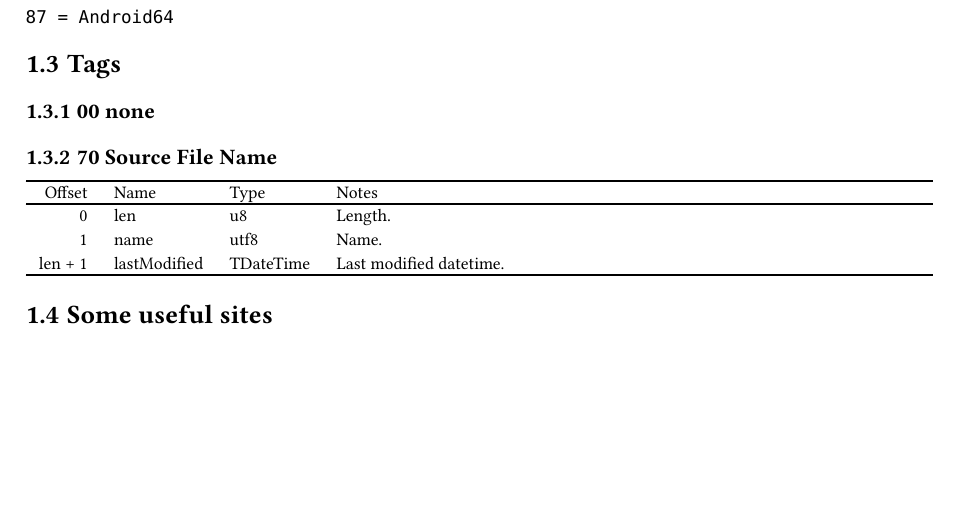
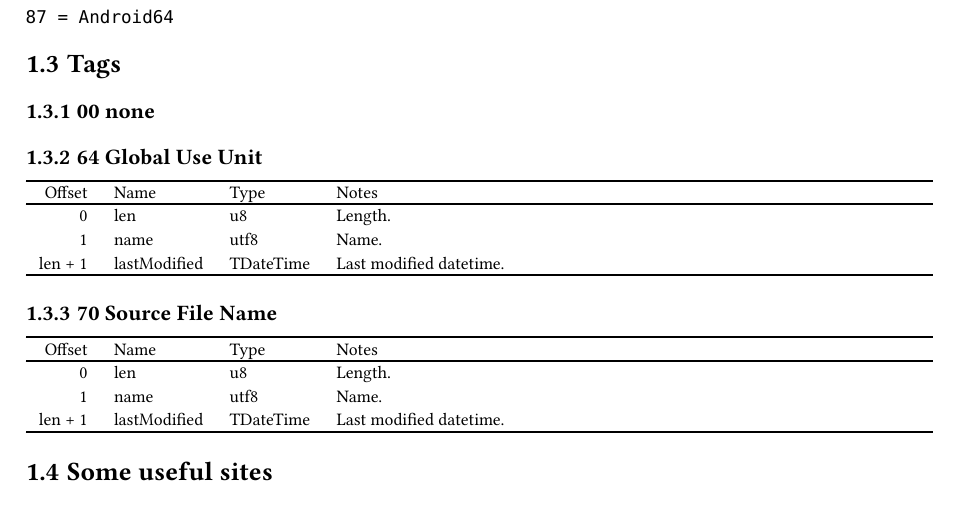
Before and after one commit to soarowl/dcu2pas-zig, a Typst document (docs/format.typ): part of page 3 of 5, cut so that both start at the same text, the shorter picture padded with empty space. The pictures show the PDF file docs/format.pdf that the author committed with the source.

Commit message:
Global Use Unit tag added.

````diff
--- a/docs/format.typ
+++ b/docs/format.typ
@@ -80,6 +80,20 @@ On request, also the target platform, which is found in the second byte of the .
 
 === 00 none
 
+=== 64 Global Use Unit
+
+```tbl
+    R L L Lx
+    R L L Lx.
+_
+Offset|Name|Type|Notes
+_
+0 | len | u8 | Length.
+1 | name | utf8 | Name.
+len + 1 | lastModified | TDateTime | Last modified datetime.
+_
+```
+
 === 70 Source File Name
 
 ```tbl
````
Also changed, not shown: docs/format.pdf.
